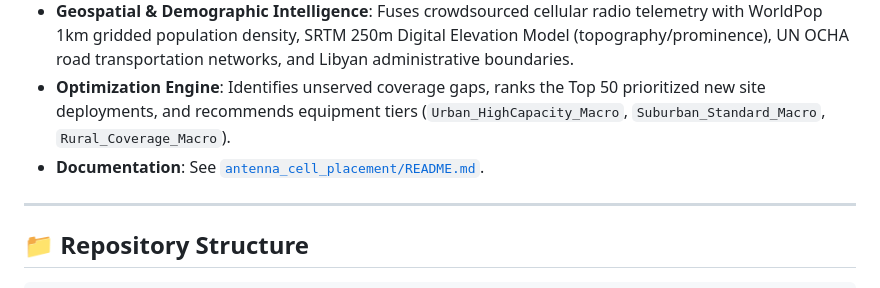
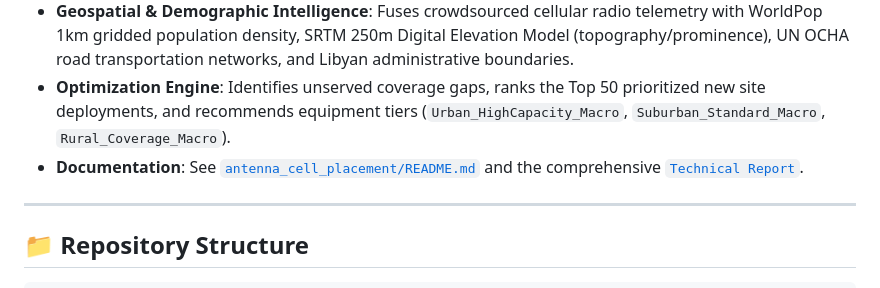
Before and after one commit to ItsSp00ky/LoopGain-Telecom-AI, a Markdown page: README.md, the part around the change. GitHub-like rendering.

```diff
--- a/README.md
+++ b/README.md
@@ -57,7 +57,7 @@ The repository is organized into three modular AI subsystems:
 - **Objective**: Geospatial machine learning system predicting optimal geographic locations for deploying new cellular antenna towers across Libya with **0.9862 ROC-AUC** and **0.9794 PR-AUC**.
 - **Geospatial & Demographic Intelligence**: Fuses crowdsourced cellular radio telemetry with WorldPop 1km gridded population density, SRTM 250m Digital Elevation Model (topography/prominence), UN OCHA road transportation networks, and Libyan administrative boundaries.
 - **Optimization Engine**: Identifies unserved coverage gaps, ranks the Top 50 prioritized new site deployments, and recommends equipment tiers (`Urban_HighCapacity_Macro`, `Suburban_Standard_Macro`, `Rural_Coverage_Macro`).
-- **Documentation**: See [`antenna_cell_placement/README.md`](antenna_cell_placement/README.md).
+- **Documentation**: See [`antenna_cell_placement/README.md`](antenna_cell_placement/README.md) and the comprehensive [`Technical Report`](antenna_cell_placement/TECHNICAL_REPORT.md).
 
 ---
 
```
Also changed, not shown: antenna_cell_placement/README.md (+2 -0 lines), antenna_cell_placement/TECHNICAL_REPORT.md (added, +446 -0 lines).
